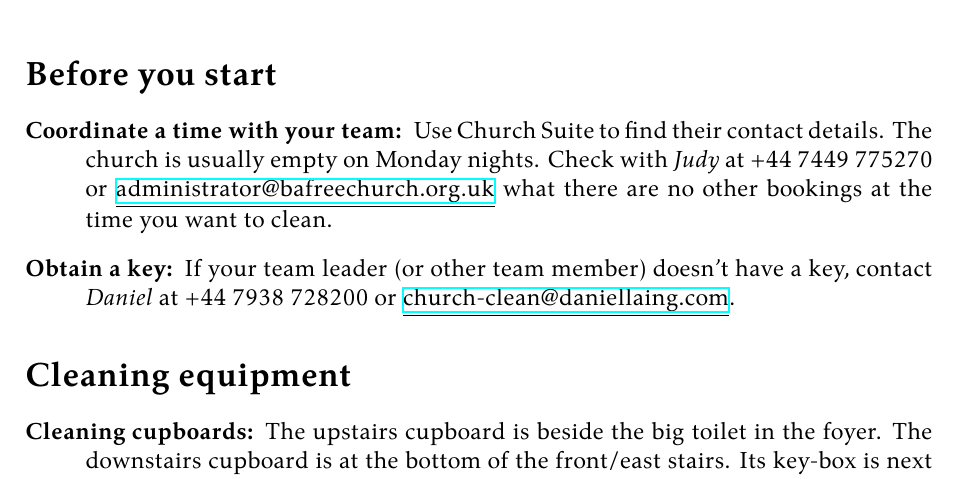
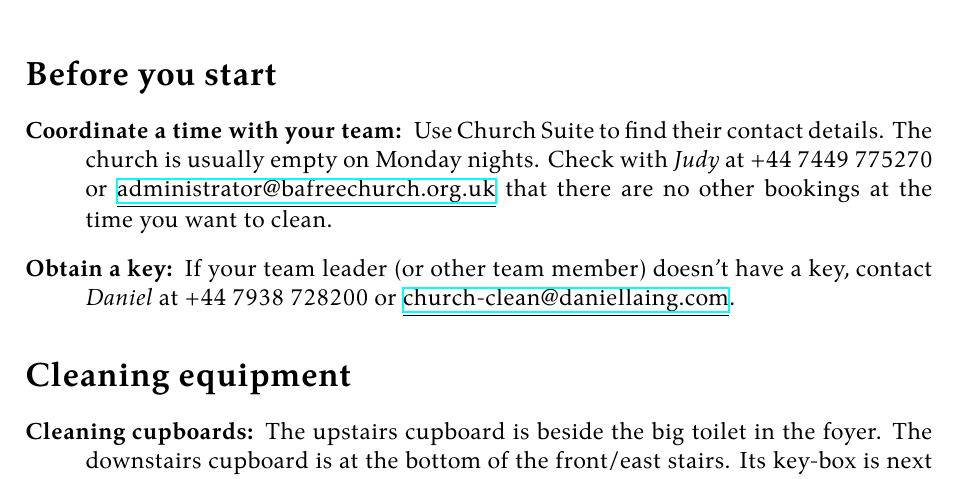
Before and after one commit to daniellaing/church-clean-info, a LaTeX document (main.tex): part of the page, cut so that both start at the same text. Compiled offline with XeLaTeX.

Commit message:
Update main.tex: Fix typo

```diff
--- a/main.tex
+++ b/main.tex
@@ -34,7 +34,7 @@
 \section*{Before you start}
 \begin{description}
     \item[Coordinate a time with your team:] Use Church Suite to find their contact details. The church is usually empty
-        on Monday nights. Check with \emph{Judy} at +44~7449~775270 or \email{administrator@bafreechurch.org.uk} what
+        on Monday nights. Check with \emph{Judy} at +44~7449~775270 or \email{administrator@bafreechurch.org.uk} that
         there are no other bookings at the time you want to clean.
     \item[Obtain a key:] If your team leader (or other team member) doesn't have a key, contact \emph{Daniel} at
         +44~7938~728200 or \email{church-clean@daniellaing.com}.
```
